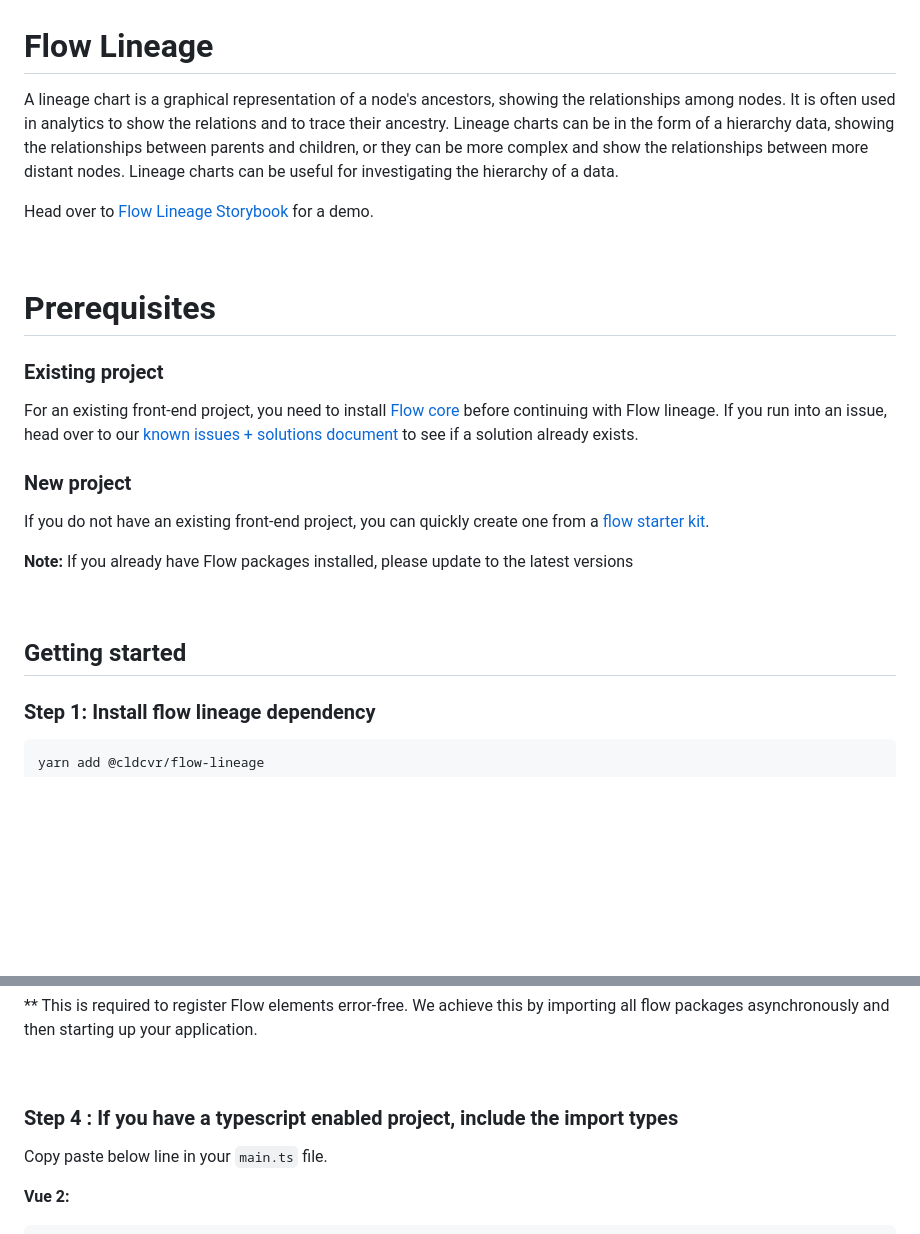
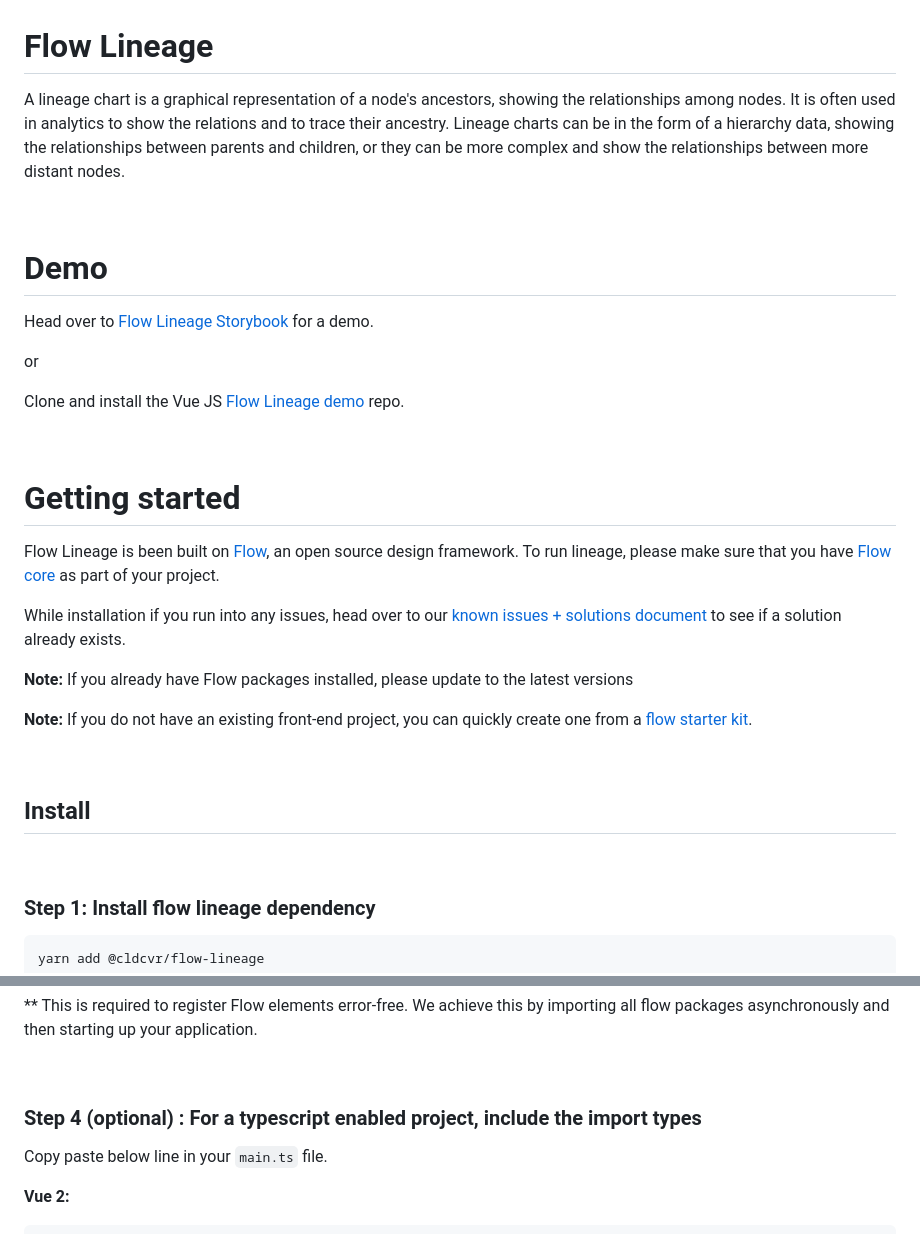
Before and after one commit to ollionorg/flow-lineage, a Markdown page: README.md, 2 parts joined by grey strips. Drawn GitHub-style; blank space fills up the shorter version.

Commit message:
percy - remove prereq from readme

````diff
--- a/README.md
+++ b/README.md
@@ -1,24 +1,34 @@
 
 # Flow Lineage
-A lineage chart is a graphical representation of a node's ancestors, showing the relationships among nodes. It is often used in analytics to show the relations and to trace their ancestry. Lineage charts can be in the form of a hierarchy data, showing the relationships between parents and children, or they can be more complex and show the relationships between more distant nodes. Lineage charts can be useful for investigating the hierarchy of a data.
-
-Head over to [Flow Lineage Storybook](https://flow.cldcvr.com/lineage/index.html?path=/story/introduction-about--page) for a demo.
+A lineage chart is a graphical representation of a node's ancestors, showing the relationships among nodes. It is often used in analytics to show the relations and to trace their ancestry. Lineage charts can be in the form of a hierarchy data, showing the relationships between parents and children, or they can be more complex and show the relationships between more distant nodes.
 
 <br>
 
-# Prerequisites
+# Demo
+Head over to [Flow Lineage Storybook](https://flow.cldcvr.com/lineage/index.html?path=/story/introduction-about--page) for a demo.
 
-### Existing project
-For an existing front-end project, you need to install [Flow core](https://github.com/cldcvr/flow-core) before continuing with Flow lineage. If you run into an issue, head over to our [known issues + solutions document](https://github.com/cldcvr/flow-lineage/blob/main/KNOWN_SOLUTIONS.md) to see if a solution already exists.
+or
 
-### New project
-If you do not have an existing front-end project, you can quickly create one from a [flow starter kit](https://github.com/cldcvr/flow-core#starter-kits).
+Clone and install the Vue JS [Flow Lineage demo](https://github.com/cldcvr/flow-core#starter-kits) repo.
+
+<br>
+
+# Getting started
+
+Flow Lineage is been built on [Flow](https://flow.cldcvr.com/), an open source design framework. To run lineage, please make sure that you have [Flow core](https://github.com/cldcvr/flow-core) as part of your project.
+
+While installation if you run into any issues, head over to our [known issues + solutions document](https://github.com/cldcvr/flow-lineage/blob/main/KNOWN_SOLUTIONS.md) to see if a solution already exists.
 
 **Note:** If you already have Flow packages installed, please update to the latest versions
 
+**Note:** If you do not have an existing front-end project, you can quickly create one from a [flow starter kit](https://github.com/cldcvr/flow-core#starter-kits).
+
 <br>
 
-## Getting started
+## Install
+
+<br>
+
 ### Step 1: Install flow lineage dependency
 ```
 yarn add @cldcvr/flow-lineage
@@ -86,7 +96,7 @@ import("@cldcvr/flow-core").then(async () => {
 
 <br>
 
-### Step 4 : If you have a typescript enabled project, include the import types
+### Step 4 (optional) : For a typescript enabled project, include the import types
 Copy paste below line in your `main.ts` file.
 
 **Vue 2:**
````
Also changed, not shown: other parts of README.md (+1 -0 lines).
